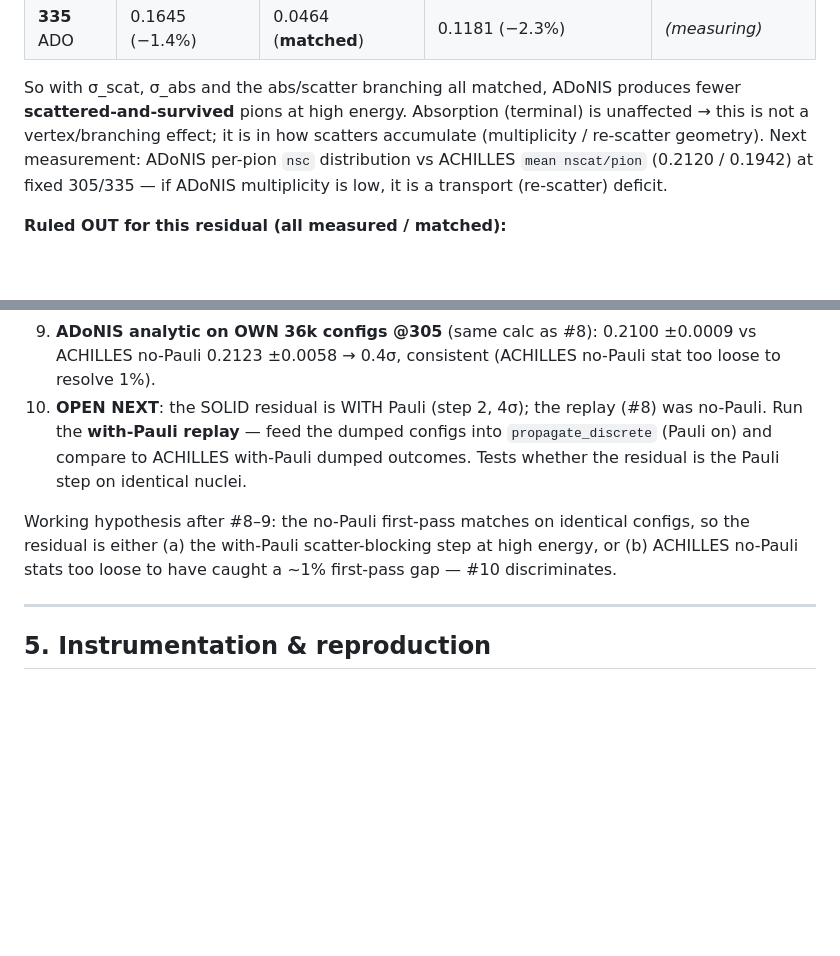
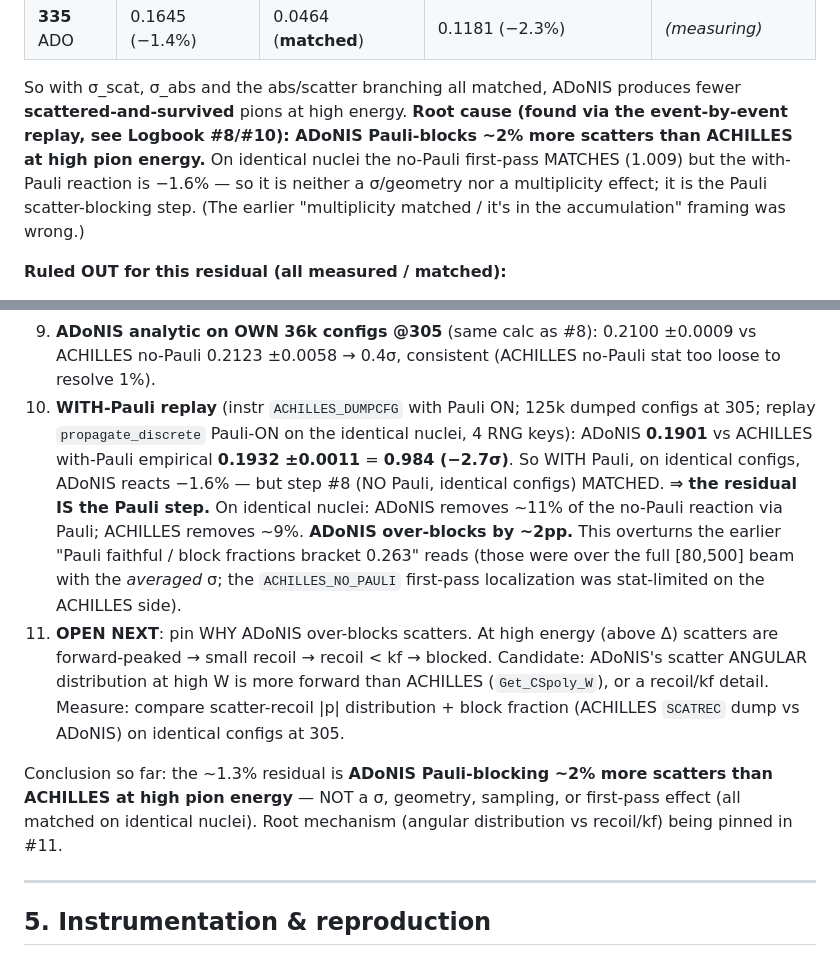
Before and after one commit to cesarjesusvalls/ADoNIS, a Markdown page: docs/cascade_transport_residual.md, 2 parts joined by grey strips. GitHub-like rendering; blank space fills up the shorter version.

Commit message:
docs: event-by-event replay localizes the ~1.3% residual to the Pauli scatter-blocking step (ADoNIS over-blocks ~2% at high energy; first-pass matches on identical configs)

```diff
--- a/docs/cascade_transport_residual.md
+++ b/docs/cascade_transport_residual.md
@@ -105,10 +105,11 @@ ADoNIS `propagate_discrete`):
 | **335** ADO | 0.1645 (−1.4%) | 0.0464 (**matched**) | 0.1181 (−2.3%) | *(measuring)* |
 
 So with σ_scat, σ_abs and the abs/scatter branching all matched, ADoNIS produces fewer
-**scattered-and-survived** pions at high energy. Absorption (terminal) is unaffected → this is not a
-vertex/branching effect; it is in how scatters accumulate (multiplicity / re-scatter geometry).
-Next measurement: ADoNIS per-pion `nsc` distribution vs ACHILLES `mean nscat/pion` (0.2120 / 0.1942) at
-fixed 305/335 — if ADoNIS multiplicity is low, it is a transport (re-scatter) deficit.
+**scattered-and-survived** pions at high energy. **Root cause (found via the event-by-event replay, see
+Logbook #8/#10): ADoNIS Pauli-blocks ~2% more scatters than ACHILLES at high pion energy.** On identical
+nuclei the no-Pauli first-pass MATCHES (1.009) but the with-Pauli reaction is −1.6% — so it is neither a
+σ/geometry nor a multiplicity effect; it is the Pauli scatter-blocking step. (The earlier
+"multiplicity matched / it's in the accumulation" framing was wrong.)
 
 **Ruled OUT for this residual (all measured / matched):**
 - **σ_scat(W)** — charge-resolved σ matches ACHILLES `MBSCAT` dump to **<0.5% in every W bin** for both
@@ -144,13 +145,23 @@ unless noted.
    (not a b↔σ correlation / roll-accumulation bug). Decisive.
 9. **ADoNIS analytic on OWN 36k configs @305** (same calc as #8): 0.2100 ±0.0009 vs ACHILLES no-Pauli
    0.2123 ±0.0058 → 0.4σ, consistent (ACHILLES no-Pauli stat too loose to resolve 1%).
-10. **OPEN NEXT**: the SOLID residual is WITH Pauli (step 2, 4σ); the replay (#8) was no-Pauli. Run the
-    **with-Pauli replay** — feed the dumped configs into `propagate_discrete` (Pauli on) and compare to
-    ACHILLES with-Pauli dumped outcomes. Tests whether the residual is the Pauli step on identical nuclei.
+10. **WITH-Pauli replay** (instr `ACHILLES_DUMPCFG` with Pauli ON; 125k dumped configs at 305; replay
+    `propagate_discrete` Pauli-ON on the identical nuclei, 4 RNG keys): ADoNIS **0.1901** vs ACHILLES
+    with-Pauli empirical **0.1932 ±0.0011** = **0.984 (−2.7σ)**. So WITH Pauli, on identical configs,
+    ADoNIS reacts −1.6% — but step #8 (NO Pauli, identical configs) MATCHED. **⇒ the residual IS the
+    Pauli step.** On identical nuclei: ADoNIS removes ~11% of the no-Pauli reaction via Pauli; ACHILLES
+    removes ~9%. **ADoNIS over-blocks by ~2pp.** This overturns the earlier "Pauli faithful / block
+    fractions bracket 0.263" reads (those were over the full [80,500] beam with the *averaged* σ; the
+    `ACHILLES_NO_PAULI` first-pass localization was stat-limited on the ACHILLES side).
+11. **OPEN NEXT**: pin WHY ADoNIS over-blocks scatters. At high energy (above Δ) scatters are
+    forward-peaked → small recoil → recoil < kf → blocked. Candidate: ADoNIS's scatter ANGULAR
+    distribution at high W is more forward than ACHILLES (`Get_CSpoly_W`), or a recoil/kf detail.
+    Measure: compare scatter-recoil |p| distribution + block fraction (ACHILLES `SCATREC` dump vs ADoNIS)
+    on identical configs at 305.
 
-Working hypothesis after #8–9: the no-Pauli first-pass matches on identical configs, so the residual is
-either (a) the with-Pauli scatter-blocking step at high energy, or (b) ACHILLES no-Pauli stats too loose
-to have caught a ~1% first-pass gap — #10 discriminates.
+Conclusion so far: the ~1.3% residual is **ADoNIS Pauli-blocking ~2% more scatters than ACHILLES at
+high pion energy** — NOT a σ, geometry, sampling, or first-pass effect (all matched on identical nuclei).
+Root mechanism (angular distribution vs recoil/kf) being pinned in #11.
 
 ---
 
```
